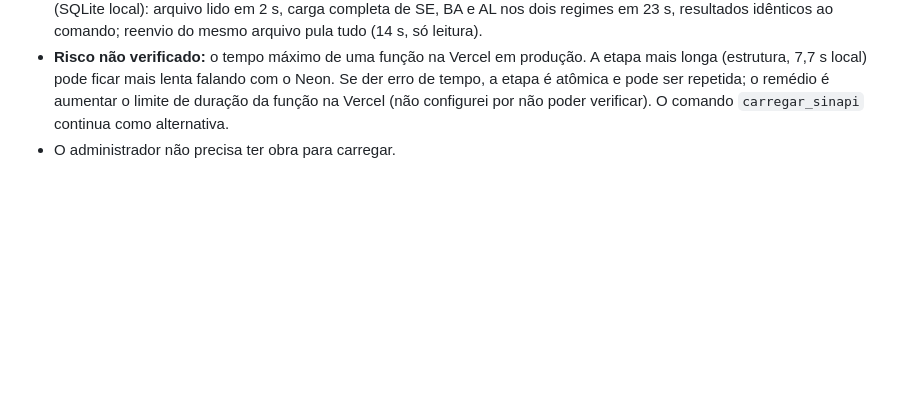
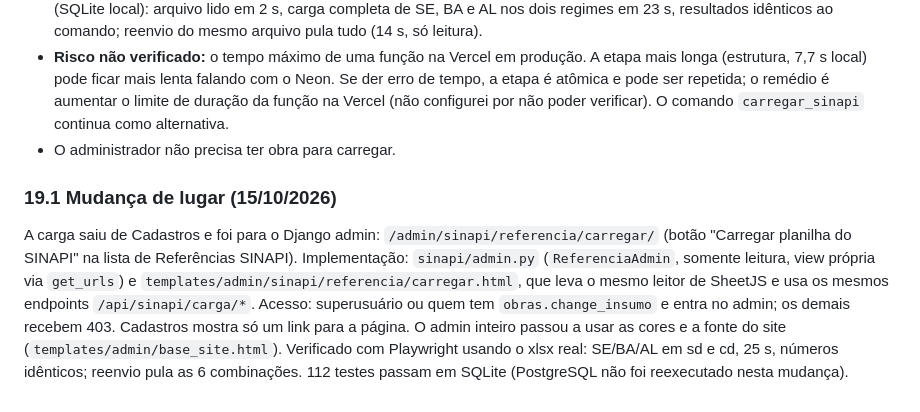
Before and after one commit to thalys22/obrasimples, a Markdown page: docs/sinapi-integracao.md, the part around the change. GitHub-like rendering; blank space fills up the shorter version.

Commit message:
Docs: carga do SINAPI no admin
Co-Authored-By: Claude Sonnet 5.5 <noreply@anthropic.com>
Claude-Session: https://claude.ai/code/session_01Fib5YfNSJ2dYfG1UJQWxS2

```diff
--- a/docs/sinapi-integracao.md
+++ b/docs/sinapi-integracao.md
@@ -320,3 +320,7 @@ Pedido: carregar o SINAPI sem terminal. Decisões: só administrador (mesma regr
 - **Medido (PostgreSQL local, dados reais):** estrutura 7,7 s; cada UF+regime 1,6 s; envio das 44 partes 1 s. No navegador (SQLite local): arquivo lido em 2 s, carga completa de SE, BA e AL nos dois regimes em 23 s, resultados idênticos ao comando; reenvio do mesmo arquivo pula tudo (14 s, só leitura).
 - **Risco não verificado:** o tempo máximo de uma função na Vercel em produção. A etapa mais longa (estrutura, 7,7 s local) pode ficar mais lenta falando com o Neon. Se der erro de tempo, a etapa é atômica e pode ser repetida; o remédio é aumentar o limite de duração da função na Vercel (não configurei por não poder verificar). O comando `carregar_sinapi` continua como alternativa.
 - O administrador não precisa ter obra para carregar.
+
+### 19.1 Mudança de lugar (15/10/2026)
+
+A carga saiu de Cadastros e foi para o Django admin: `/admin/sinapi/referencia/carregar/` (botão "Carregar planilha do SINAPI" na lista de Referências SINAPI). Implementação: `sinapi/admin.py` (`ReferenciaAdmin`, somente leitura, view própria via `get_urls`) e `templates/admin/sinapi/referencia/carregar.html`, que leva o mesmo leitor de SheetJS e usa os mesmos endpoints `/api/sinapi/carga/*`. Acesso: superusuário ou quem tem `obras.change_insumo` e entra no admin; os demais recebem 403. Cadastros mostra só um link para a página. O admin inteiro passou a usar as cores e a fonte do site (`templates/admin/base_site.html`). Verificado com Playwright usando o xlsx real: SE/BA/AL em sd e cd, 25 s, números idênticos; reenvio pula as 6 combinações. 112 testes passam em SQLite (PostgreSQL não foi reexecutado nesta mudança).
```
